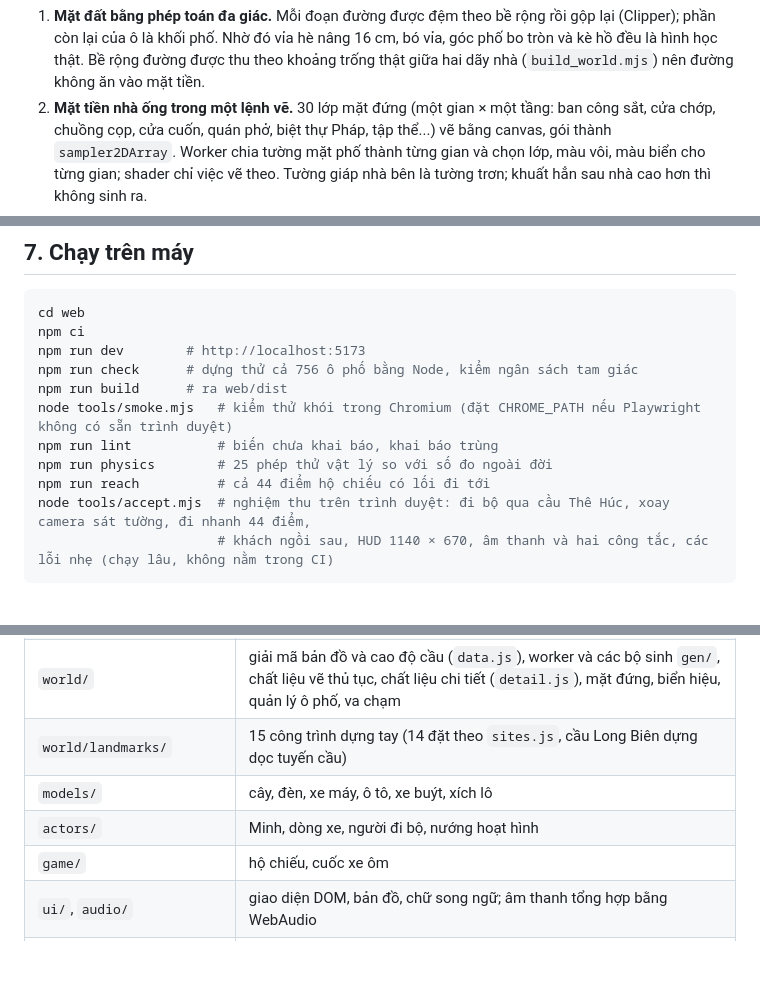
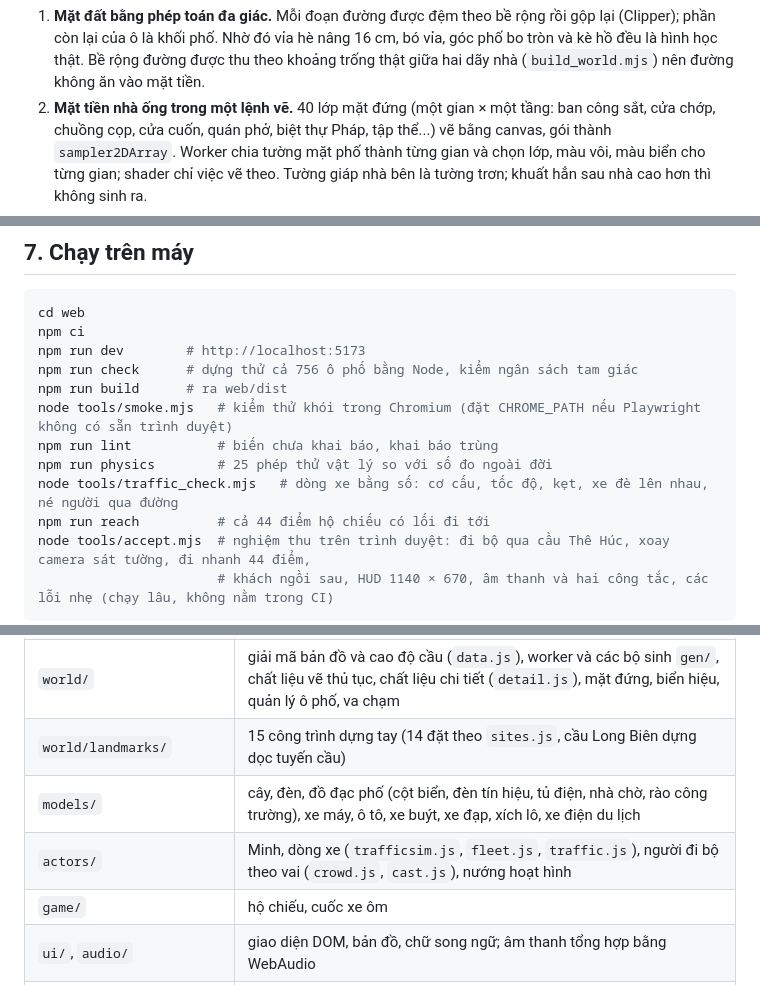
Before and after one commit to vansyson1308/vncity, a Markdown page: docs/17-ban-web-threejs.md, 3 parts joined by grey strips. Rendered like a GitHub page; blank space fills up the shorter version.

```diff
--- a/docs/17-ban-web-threejs.md
+++ b/docs/17-ban-web-threejs.md
@@ -83,7 +83,7 @@ Các kỹ thuật chính:
 1. **Mặt đất bằng phép toán đa giác.** Mỗi đoạn đường được đệm theo bề rộng rồi gộp lại (Clipper); phần còn
    lại của ô là khối phố. Nhờ đó vỉa hè nâng 16 cm, bó vỉa, góc phố bo tròn và kè hồ đều là hình học thật. Bề
    rộng đường được thu theo khoảng trống thật giữa hai dãy nhà (`build_world.mjs`) nên đường không ăn vào mặt tiền.
-2. **Mặt tiền nhà ống trong một lệnh vẽ.** 30 lớp mặt đứng (một gian × một tầng: ban công sắt, cửa chớp,
+2. **Mặt tiền nhà ống trong một lệnh vẽ.** 40 lớp mặt đứng (một gian × một tầng: ban công sắt, cửa chớp,
    chuồng cọp, cửa cuốn, quán phở, biệt thự Pháp, tập thể...) vẽ bằng canvas, gói thành `sampler2DArray`. Worker
    chia tường mặt phố thành từng gian và chọn lớp, màu vôi, màu biển cho từng gian; shader chỉ việc vẽ theo.
    Tường giáp nhà bên là tường trơn; khuất hẳn sau nhà cao hơn thì không sinh ra.
@@ -174,6 +198,7 @@ npm run build      # ra web/dist
 node tools/smoke.mjs   # kiểm thử khói trong Chromium (đặt CHROME_PATH nếu Playwright không có sẵn trình duyệt)
 npm run lint           # biến chưa khai báo, khai báo trùng
 npm run physics        # 25 phép thử vật lý so với số đo ngoài đời
+node tools/traffic_check.mjs   # dòng xe bằng số: cơ cấu, tốc độ, kẹt, xe đè lên nhau, né người qua đường
 npm run reach          # cả 44 điểm hộ chiếu có lối đi tới
 node tools/accept.mjs  # nghiệm thu trên trình duyệt: đi bộ qua cầu Thê Húc, xoay camera sát tường, đi nhanh 44 điểm,
                        # khách ngồi sau, HUD 1140 × 670, âm thanh và hai công tắc, các lỗi nhẹ (chạy lâu, không nằm trong CI)
@@ -220,8 +247,8 @@ node tools/studio.mjs --shots out/ lm:thap_rua # chụp bảng 6 góc: 3/4, chí
 | `engine/` | renderer + hậu kỳ + độ phân giải động, bầu trời và giờ trong ngày, camera góc ba, điều khiển (bàn phím, chuột, cảm ứng, tay cầm), bộ điều tiết |
 | `world/` | giải mã bản đồ và cao độ cầu (`data.js`), worker và các bộ sinh `gen/`, chất liệu vẽ thủ tục, chất liệu chi tiết (`detail.js`), mặt đứng, biển hiệu, quản lý ô phố, va chạm |
 | `world/landmarks/` | 15 công trình dựng tay (14 đặt theo `sites.js`, cầu Long Biên dựng dọc tuyến cầu) |
-| `models/` | cây, đèn, xe máy, ô tô, xe buýt, xích lô |
-| `actors/` | Minh, dòng xe, người đi bộ, nướng hoạt hình |
+| `models/` | cây, đèn, đồ đạc phố (cột biển, đèn tín hiệu, tủ điện, nhà chờ, rào công trường), xe máy, ô tô, xe buýt, xe đạp, xích lô, xe điện du lịch |
+| `actors/` | Minh, dòng xe (`trafficsim.js`, `fleet.js`, `traffic.js`), người đi bộ theo vai (`crowd.js`, `cast.js`), nướng hoạt hình |
 | `game/` | hộ chiếu, cuốc xe ôm |
 | `ui/`, `audio/` | giao diện DOM, bản đồ, chữ song ngữ; âm thanh tổng hợp bằng WebAudio |
 | `../dev/`, `../tools/studio.mjs` | xưởng vẽ: trang soi mô hình, bộ soát lỗi, danh mục mô hình |
```
Also changed, not shown: other parts of docs/17-ban-web-threejs.md (+30 -3 lines).
